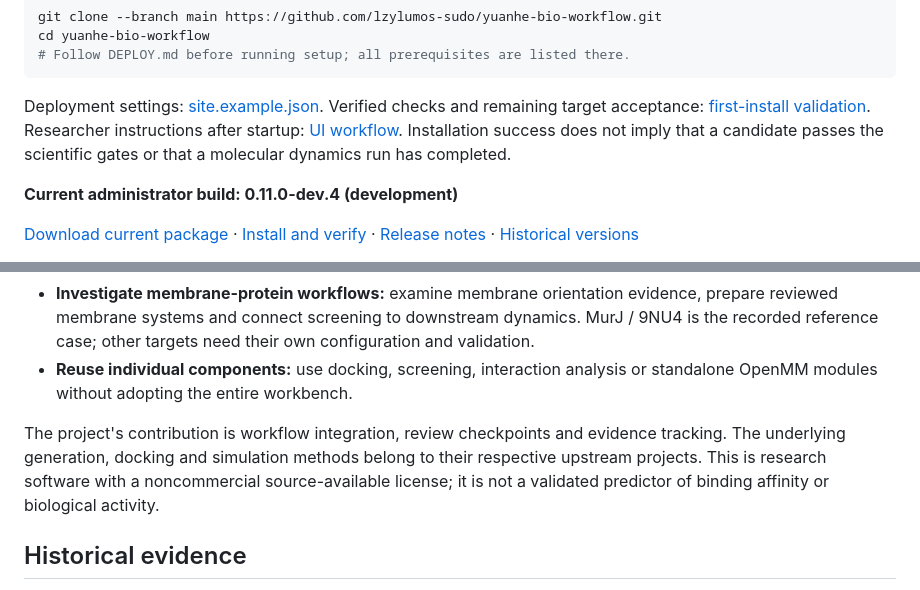
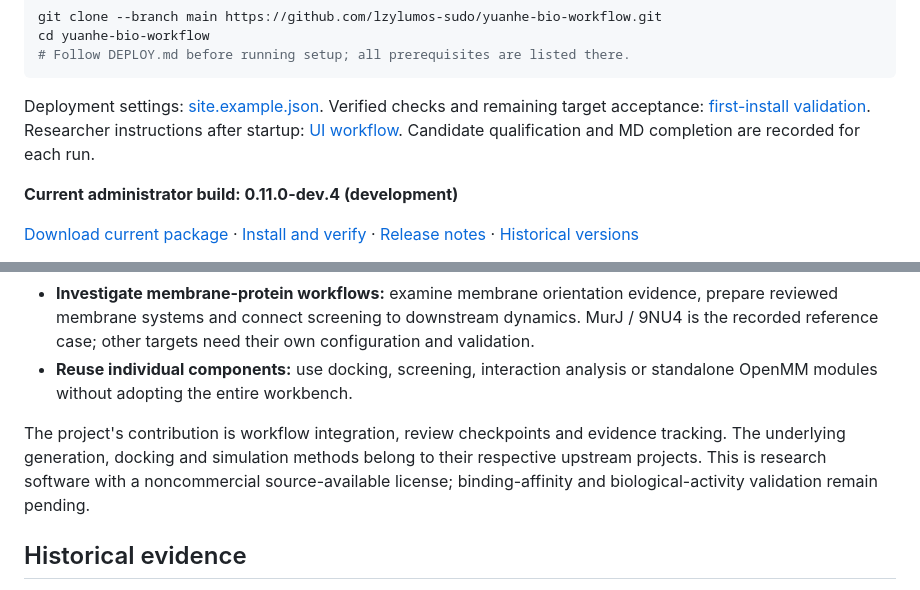
Before and after one commit to lzylumos-sudo/yuanhe-bio-workflow, a Markdown page: README.md, 2 parts joined by grey strips. Drawn GitHub-style.

```diff
--- a/README.md
+++ b/README.md
@@ -28,8 +28,7 @@ cd yuanhe-bio-workflow
 Deployment settings: [site.example.json](deployment/site.example.json).
 Verified checks and remaining target acceptance: [first-install validation](deployment/FIRST_INSTALL_VALIDATION.txt).
 Researcher instructions after startup: [UI workflow](docs/18_UI_RESEARCH_WORKFLOW.md).
-Installation success does not imply that a candidate passes the scientific gates
-or that a molecular dynamics run has completed.
+Candidate qualification and MD completion are recorded for each run.
 
 <!-- current-release:start -->
 **Current administrator build: 0.11.0-dev.4 (development)**
@@ -98,7 +97,7 @@ A research workbench for molecular generation, structure-based virtual screening
 - **Investigate membrane-protein workflows:** examine membrane orientation evidence, prepare reviewed membrane systems and connect screening to downstream dynamics. MurJ / 9NU4 is the recorded reference case; other targets need their own configuration and validation.
 - **Reuse individual components:** use docking, screening, interaction analysis or standalone OpenMM modules without adopting the entire workbench.
 
-The project's contribution is workflow integration, review checkpoints and evidence tracking. The underlying generation, docking and simulation methods belong to their respective upstream projects. This is research software with a noncommercial source-available license; it is not a validated predictor of binding affinity or biological activity.
+The project's contribution is workflow integration, review checkpoints and evidence tracking. The underlying generation, docking and simulation methods belong to their respective upstream projects. This is research software with a noncommercial source-available license; binding-affinity and biological-activity validation remain pending.
 
 ## Historical evidence
 
```
Also changed, not shown: other parts of README.md (+6 -6 lines), DEPLOY.md (+2 -2 lines).
